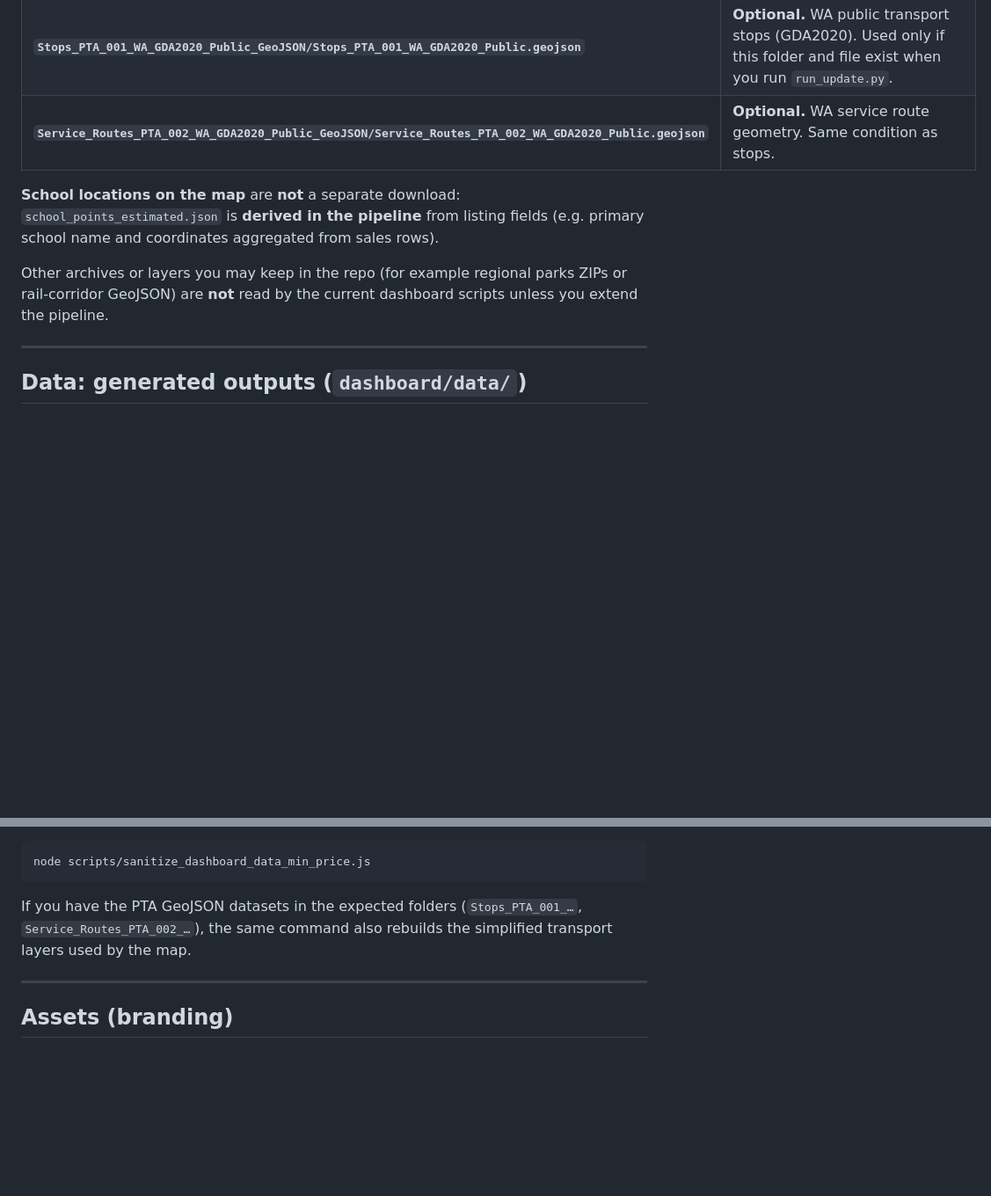
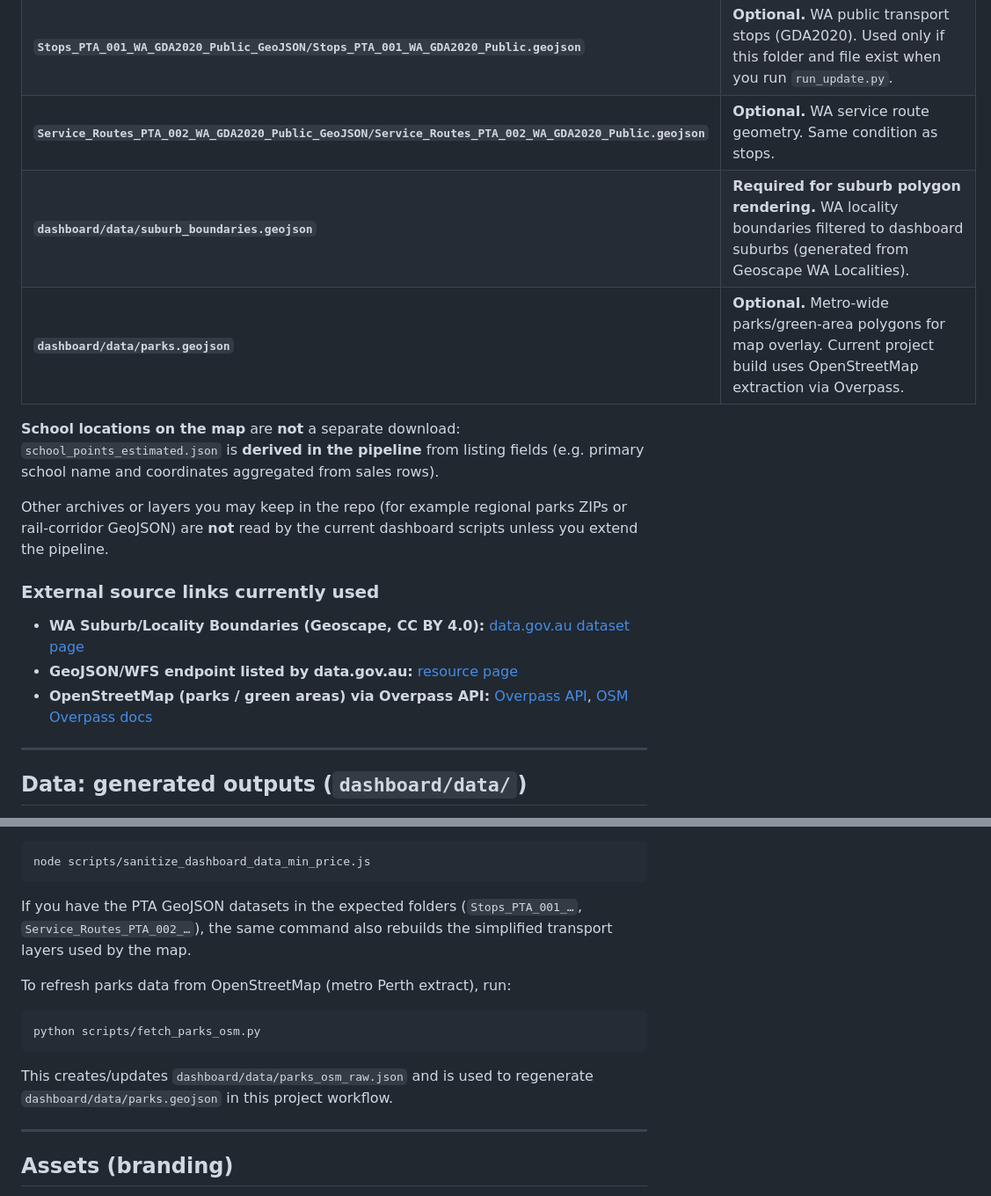
Before and after one commit to Jfilhorv/perth_property_data, a Markdown page: README.md, 2 parts joined by grey strips. Shown at 88% size. Drawn GitHub-style; blank space fills up the shorter version.

Commit message:
Document current data sources and map layers in README.
Made-with: Cursor

````diff
--- a/README.md
+++ b/README.md
@@ -75,10 +76,18 @@ The UI is plain **HTML**, **CSS**, and **vanilla JavaScript** (`dashboard/app.js
 | **`perth_property_data.csv`** | **Primary input.** Sold listings (one row per sale / listing as defined in your extract). Required at the **repository root**. The pipeline **drops** rows with missing, non-numeric, or **&lt; AUD 100,000** `Price` (`MIN_PRICE_AUD` in `scripts/build_dashboard_data.py`). **Regenerate** all `dashboard/data/*.json` after changing the CSV or this rule (`python scripts/run_update.py`). |
 | **`Stops_PTA_001_WA_GDA2020_Public_GeoJSON/Stops_PTA_001_WA_GDA2020_Public.geojson`** | **Optional.** WA public transport stops (GDA2020). Used only if this folder and file exist when you run `run_update.py`. |
 | **`Service_Routes_PTA_002_WA_GDA2020_Public_GeoJSON/Service_Routes_PTA_002_WA_GDA2020_Public.geojson`** | **Optional.** WA service route geometry. Same condition as stops. |
+| **`dashboard/data/suburb_boundaries.geojson`** | **Required for suburb polygon rendering.** WA locality boundaries filtered to dashboard suburbs (generated from Geoscape WA Localities). |
+| **`dashboard/data/parks.geojson`** | **Optional.** Metro-wide parks/green-area polygons for map overlay. Current project build uses OpenStreetMap extraction via Overpass. |
 
 **School locations on the map** are **not** a separate download: `school_points_estimated.json` is **derived in the pipeline** from listing fields (e.g. primary school name and coordinates aggregated from sales rows).
 
 Other archives or layers you may keep in the repo (for example regional parks ZIPs or rail-corridor GeoJSON) are **not** read by the current dashboard scripts unless you extend the pipeline.
+
+### External source links currently used
+
+- **WA Suburb/Locality Boundaries (Geoscape, CC BY 4.0):** [data.gov.au dataset page](https://data.gov.au/data/dataset/wa-suburb-locality-boundaries-geoscape-administrative-boundaries)
+- **GeoJSON/WFS endpoint listed by data.gov.au:** [resource page](https://data.gov.au/data/dataset/wa-suburb-locality-boundaries-geoscape-administrative-boundaries/resource/41ecb706-30cf-406d-8314-6ed6baec696b)
+- **OpenStreetMap (parks / green areas) via Overpass API:** [Overpass API](https://overpass-api.de/api/interpreter), [OSM Overpass docs](https://wiki.openstreetmap.org/wiki/Overpass_API)
 
 ---
 
@@ -158,6 +172,14 @@ node scripts/sanitize_dashboard_data_min_price.js
 
 If you have the PTA GeoJSON datasets in the expected folders (`Stops_PTA_001_…`, `Service_Routes_PTA_002_…`), the same command also rebuilds the simplified transport layers used by the map.
 
+To refresh parks data from OpenStreetMap (metro Perth extract), run:
+
+```bash
+python scripts/fetch_parks_osm.py
+```
+
+This creates/updates `dashboard/data/parks_osm_raw.json` and is used to regenerate `dashboard/data/parks.geojson` in this project workflow.
+
 ---
 
 ## Assets (branding)
````
Also changed, not shown: other parts of README.md (+8 -2 lines).
